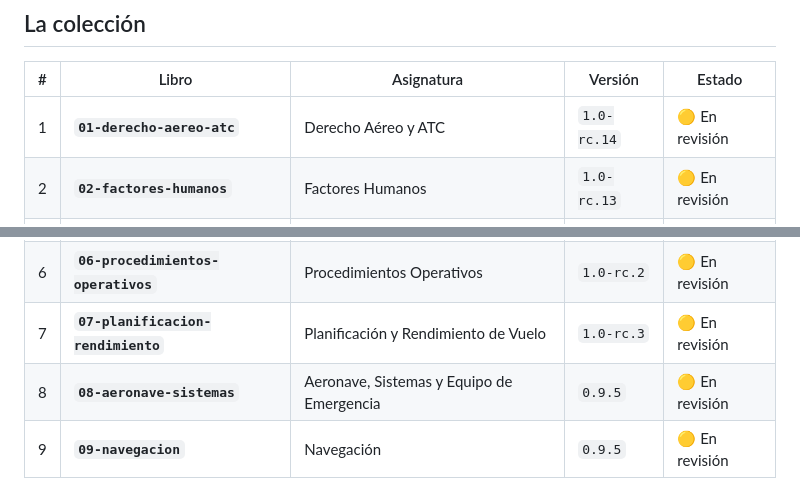
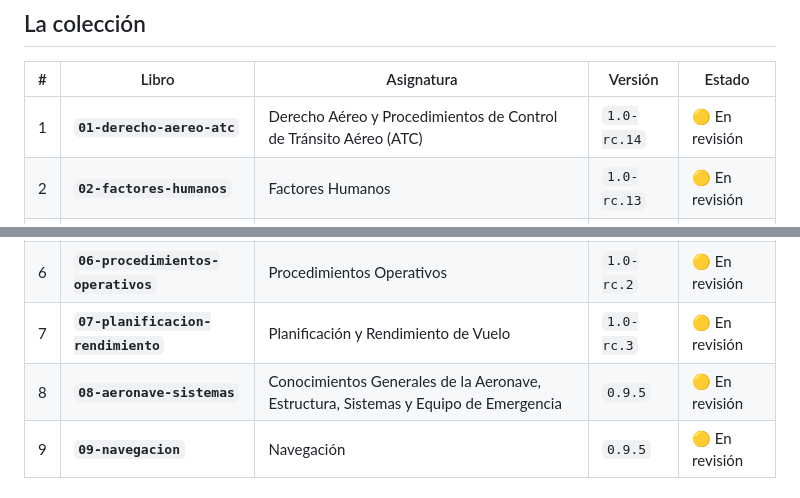
Before and after one commit to VuelaLibre-net/teoria-licencia-SPL, a Markdown page: README.md, 2 parts joined by grey strips. GitHub-like rendering.

Commit message:
fix(ci): restaurar títulos completos de asignaturas en la tabla del README

```diff
--- a/README.md
+++ b/README.md
@@ -23,14 +23,14 @@ Están escritos en **Quarto Markdown (.qmd)** y se compilan a **PDF** (Typst), *
 
 | # | Libro | Asignatura | Versión | Estado |
 | --- | --- | --- | --- | --- |
-| 1 | **`01-derecho-aereo-atc`** | Derecho Aéreo y ATC | `1.0-rc.14` | 🟡 En revisión |
+| 1 | **`01-derecho-aereo-atc`** | Derecho Aéreo y Procedimientos de Control de Tránsito Aéreo (ATC) | `1.0-rc.14` | 🟡 En revisión |
 | 2 | **`02-factores-humanos`** | Factores Humanos | `1.0-rc.13` | 🟡 En revisión |
 | 3 | **`03-meteorologia`** | Meteorología | `1.0-rc.16` | 🟡 En revisión |
 | 4 | **`04-comunicaciones`** | Comunicaciones | `1.0-rc.15` | 🟡 En revisión |
 | 5 | **`05-principios-vuelo`** | Principios de Vuelo | `1.0-rc.8` | 🟡 En revisión |
 | 6 | **`06-procedimientos-operativos`** | Procedimientos Operativos | `1.0-rc.2` | 🟡 En revisión |
 | 7 | **`07-planificacion-rendimiento`** | Planificación y Rendimiento de Vuelo | `1.0-rc.3` | 🟡 En revisión |
-| 8 | **`08-aeronave-sistemas`** | Aeronave, Sistemas y Equipo de Emergencia | `0.9.5` | 🟡 En revisión |
+| 8 | **`08-aeronave-sistemas`** | Conocimientos Generales de la Aeronave, Estructura, Sistemas y Equipo de Emergencia | `0.9.5` | 🟡 En revisión |
 | 9 | **`09-navegacion`** | Navegación | `0.9.5` | 🟡 En revisión |
 
 ### Qué hay en cada libro
```
